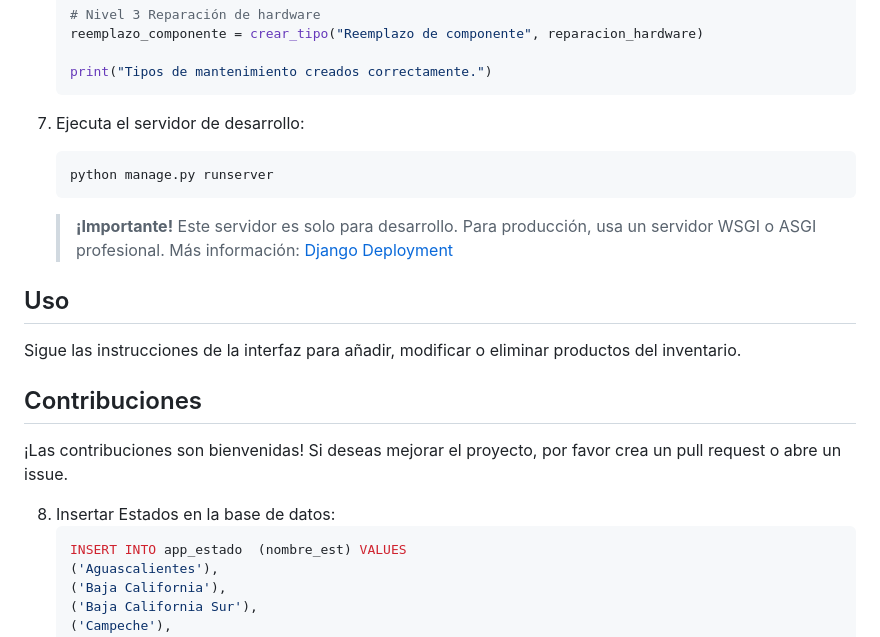
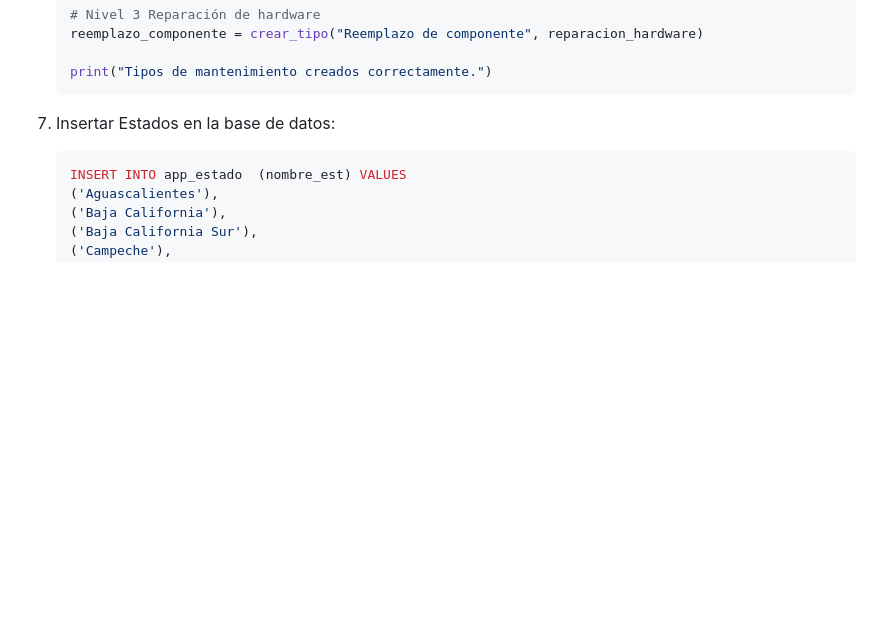
Before and after one commit to StingerBlade/InventarioBoticaCentral, a Markdown page: README.md, the part around one of its changes. GitHub-like rendering; blank space fills up the shorter version.

````diff
--- a/README.md
+++ b/README.md
@@ -109,21 +109,7 @@ Sigue estos pasos para poner en marcha el proyecto:
    print("Tipos de mantenimiento creados correctamente.")
    ```
 
-7. Ejecuta el servidor de desarrollo:
-   ```bash
-   python manage.py runserver
-   ```
-   > **¡Importante!** Este servidor es solo para desarrollo. Para producción, usa un servidor WSGI o ASGI profesional. Más información: [Django Deployment](https://docs.djangoproject.com/en/5.2/howto/deployment/)
-
-## Uso
-
-Sigue las instrucciones de la interfaz para añadir, modificar o eliminar productos del inventario.
-
-## Contribuciones
-
-¡Las contribuciones son bienvenidas! Si deseas mejorar el proyecto, por favor crea un pull request o abre un issue.
-
-8. Insertar Estados en la base de datos:
+7. Insertar Estados en la base de datos:
    ``` bash
    INSERT INTO app_estado  (nombre_est) VALUES
    ('Aguascalientes'),
````
Also changed, not shown: other parts of README.md (+63 -1 lines).
